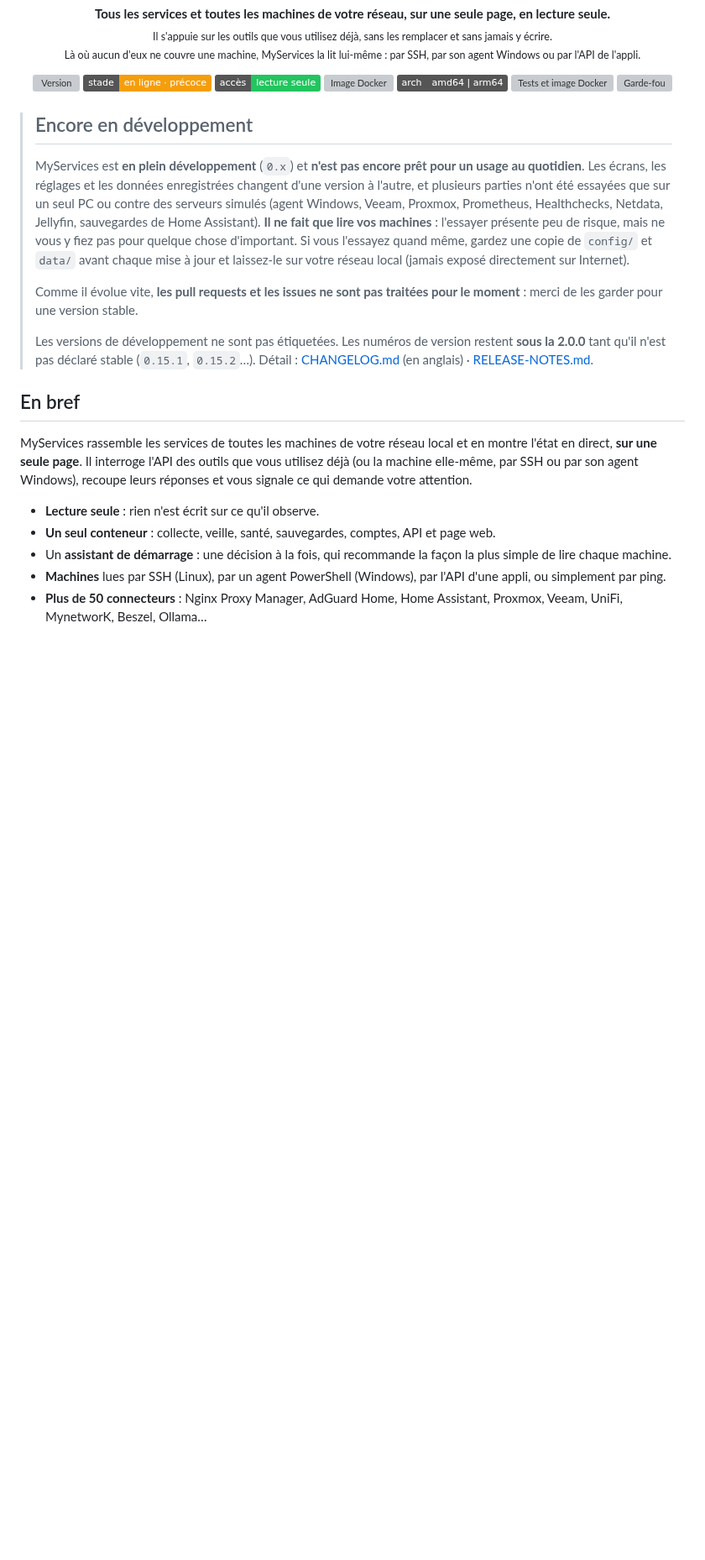
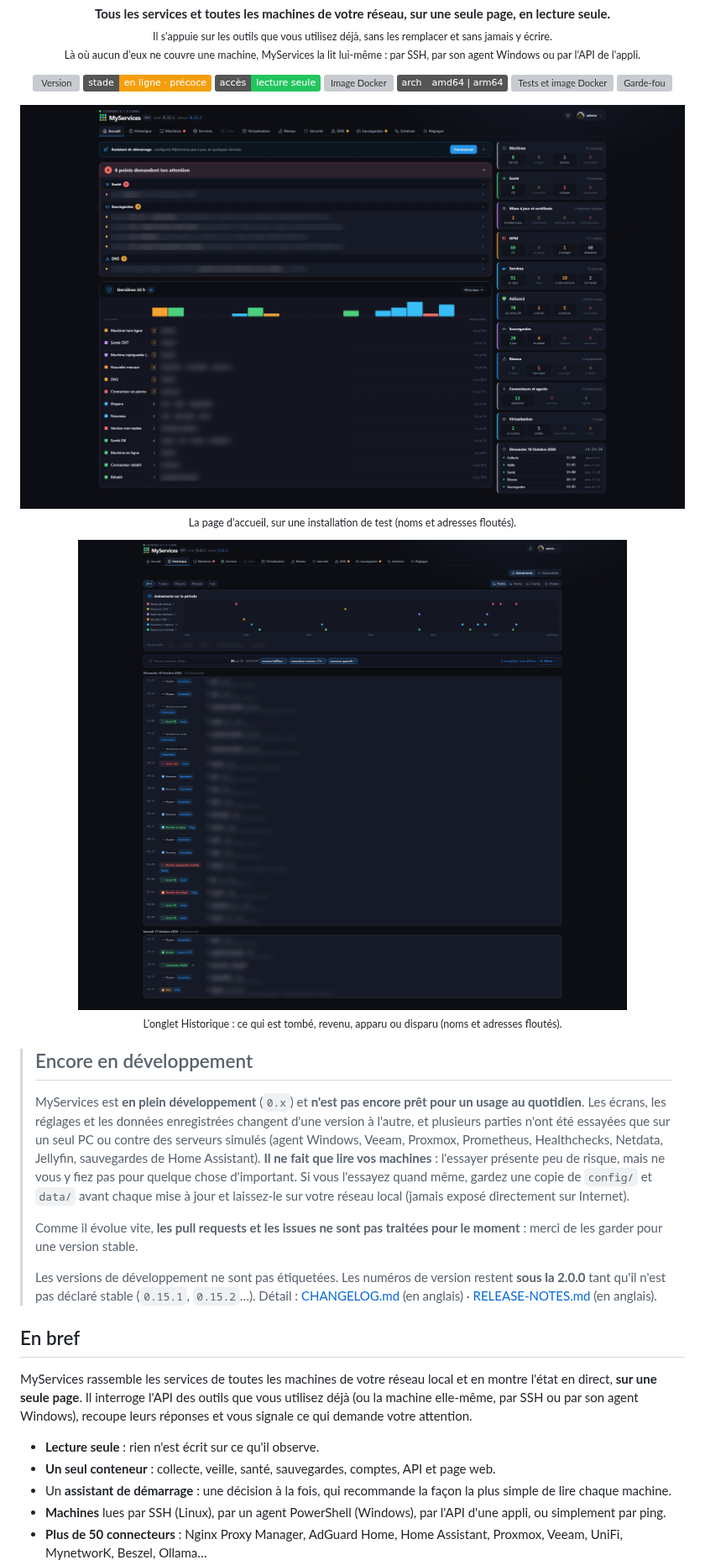
Before and after one commit to Erreur32/MyServices, a Markdown page: README.fr.md, the part around the change. Shown at 84% size. Drawn GitHub-style; pictures changed too: docs/screenshot-history.png (added), docs/screenshot-home.png (added); badges without logos; blank space fills up the shorter version; grey boxes are pictures that could not be loaded.

Commit message:
README: two blurred screenshots (home page, history tab) reviewed by hand; the release notes are in English
Co-Authored-By: Claude Sonnet 5.5 <noreply@anthropic.com>

```diff
--- a/README.fr.md
+++ b/README.fr.md
@@ -23,6 +23,16 @@
   <a href="https://github.com/Erreur32/MyServices/actions/workflows/safety.yml"><img alt="Garde-fou" src="https://github.com/Erreur32/MyServices/actions/workflows/safety.yml/badge.svg"></a>
 </p>
 
+<p align="center">
+  <img src="docs/screenshot-home.png" alt="Page d'accueil de MyServices : les points à regarder par catégorie, les dernières 24 h et les compteurs (noms et adresses floutés)" width="900"><br>
+  <sub>La page d'accueil, sur une installation de test (noms et adresses floutés).</sub>
+</p>
+
+<p align="center">
+  <img src="docs/screenshot-history.png" alt="Onglet Historique de MyServices : les événements sur 24 h (noms et adresses floutés)" width="900"><br>
+  <sub>L'onglet Historique : ce qui est tombé, revenu, apparu ou disparu (noms et adresses floutés).</sub>
+</p>
+
 > ## Encore en développement
 >
 > MyServices est **en plein développement** (`0.x`) et **n'est pas encore prêt pour un usage au quotidien**. Les écrans, les réglages et les
@@ -34,7 +44,7 @@
 > Comme il évolue vite, **les pull requests et les issues ne sont pas traitées pour le moment** : merci de les garder pour une version stable.
 >
 > Les versions de développement ne sont pas étiquetées. Les numéros de version restent **sous la 2.0.0** tant qu'il n'est pas déclaré stable (`0.15.1`, `0.15.2`…).
-> Détail : [CHANGELOG.md](CHANGELOG.md) (en anglais) · [RELEASE-NOTES.md](RELEASE-NOTES.md).
+> Détail : [CHANGELOG.md](CHANGELOG.md) (en anglais) · [RELEASE-NOTES.md](RELEASE-NOTES.md) (en anglais).
 
 ## En bref
 
```
Also changed, not shown: CHANGELOG.md (+1 -0 lines), README.md (+11 -1 lines), 1 other file.
